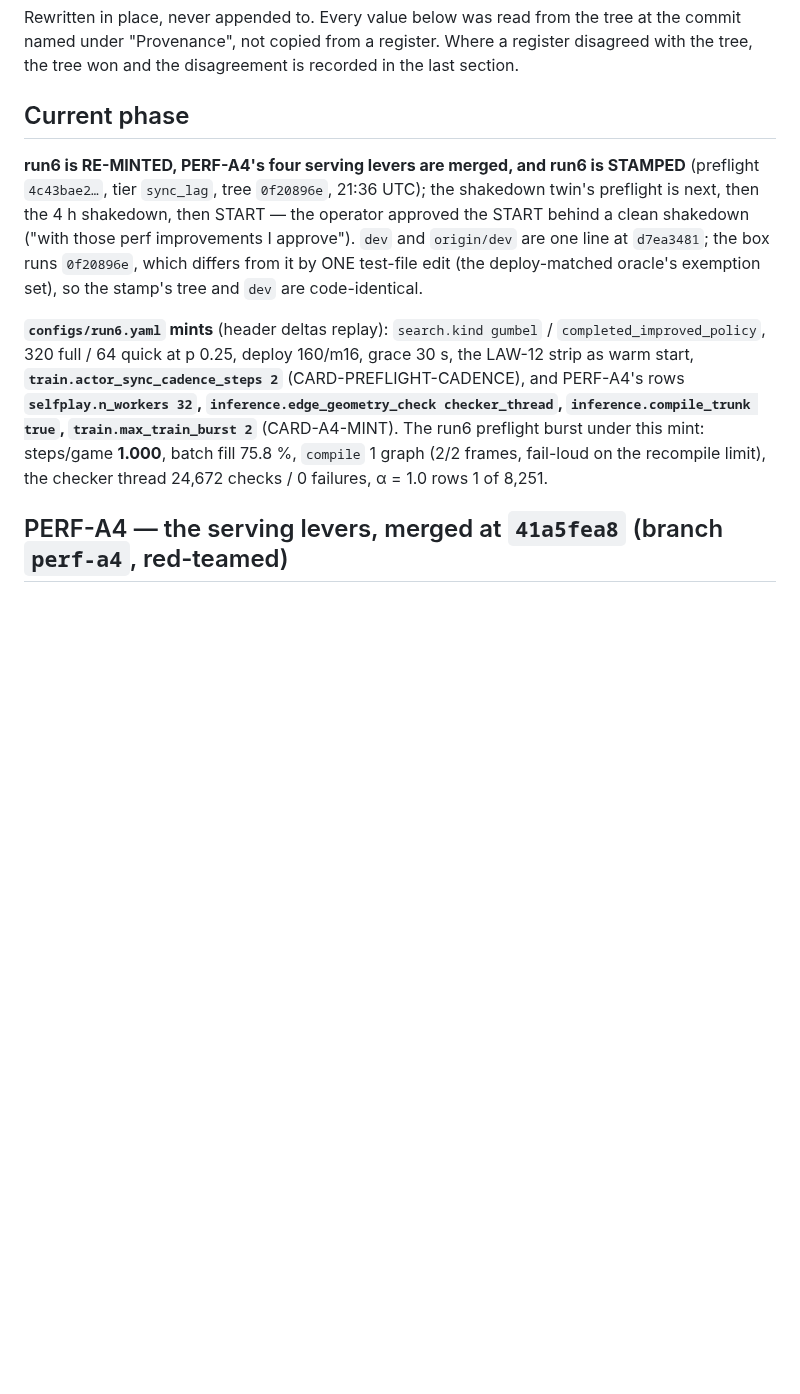
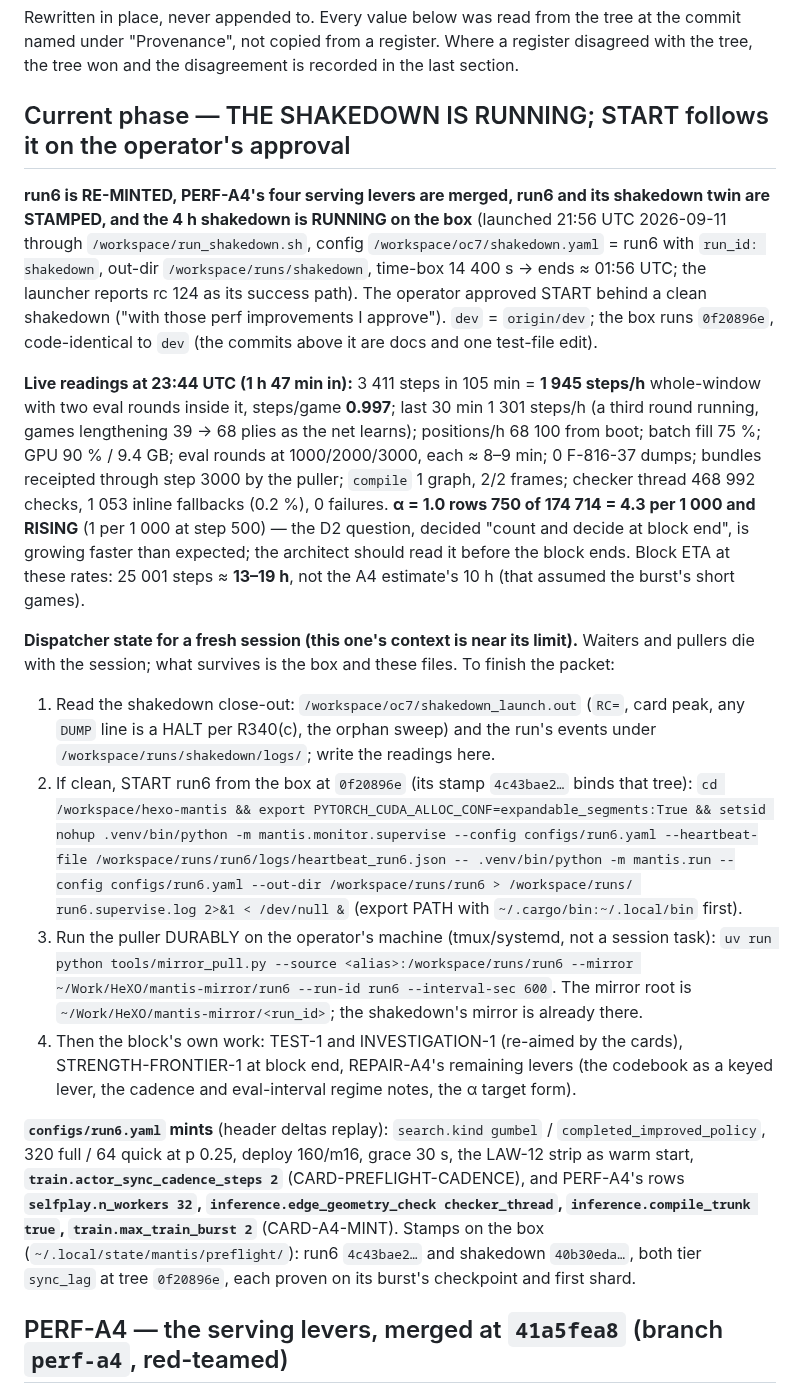
Before and after one commit to TimmyBurn2/hexo-mantis, a Markdown page: docs/governance/STATE.md, the part around the change. Drawn GitHub-style; blank space fills up the shorter version.

Commit message:
docs(governance): STATE.md carries the running shakedown's live readings, the rising alpha count, the block ETA at the measured rates, and the exact steps a fresh session takes to START run6 and run the puller durably

```diff
--- a/docs/governance/STATE.md
+++ b/docs/governance/STATE.md
@@ -4,23 +4,53 @@ Rewritten in place, never appended to. Every value below was read from the tree
 named under "Provenance", not copied from a register. Where a register disagreed with the tree,
 the tree won and the disagreement is recorded in the last section.
 
-## Current phase
+## Current phase — THE SHAKEDOWN IS RUNNING; START follows it on the operator's approval
 
-**run6 is RE-MINTED, PERF-A4's four serving levers are merged, and run6 is STAMPED** (preflight
-`4c43bae2…`, tier `sync_lag`, tree `0f20896e`, 21:36 UTC); the shakedown twin's preflight is
-next, then the 4 h shakedown, then START — the operator approved the START behind a clean
-shakedown ("with those perf improvements I approve"). `dev` and `origin/dev` are one line at
-`d7ea3481`; the box runs `0f20896e`, which differs from it by ONE test-file edit (the
-deploy-matched oracle's exemption set), so the stamp's tree and `dev` are code-identical.
+**run6 is RE-MINTED, PERF-A4's four serving levers are merged, run6 and its shakedown twin are
+STAMPED, and the 4 h shakedown is RUNNING on the box** (launched 21:56 UTC 2026-09-11 through
+`/workspace/run_shakedown.sh`, config `/workspace/oc7/shakedown.yaml` = run6 with `run_id:
+shakedown`, out-dir `/workspace/runs/shakedown`, time-box 14 400 s → ends ≈ 01:56 UTC; the
+launcher reports rc 124 as its success path). The operator approved START behind a clean
+shakedown ("with those perf improvements I approve"). `dev` = `origin/dev`; the box runs
+`0f20896e`, code-identical to `dev` (the commits above it are docs and one test-file edit).
+
+**Live readings at 23:44 UTC (1 h 47 min in):** 3 411 steps in 105 min = **1 945 steps/h**
+whole-window with two eval rounds inside it, steps/game **0.997**; last 30 min 1 301 steps/h
+(a third round running, games lengthening 39 → 68 plies as the net learns); positions/h 68 100
+from boot; batch fill 75 %; GPU 90 % / 9.4 GB; eval rounds at 1000/2000/3000, each ≈ 8–9 min;
+0 F-816-37 dumps; bundles receipted through step 3000 by the puller; `compile` 1 graph, 2/2
+frames; checker thread 468 992 checks, 1 053 inline fallbacks (0.2 %), 0 failures. **α = 1.0
+rows 750 of 174 714 = 4.3 per 1 000 and RISING** (1 per 1 000 at step 500) — the D2 question,
+decided "count and decide at block end", is growing faster than expected; the architect should
+read it before the block ends. Block ETA at these rates: 25 001 steps ≈ **13–19 h**, not the
+A4 estimate's 10 h (that assumed the burst's short games).
+
+**Dispatcher state for a fresh session (this one's context is near its limit).** Waiters and
+pullers die with the session; what survives is the box and these files. To finish the packet:
+1. Read the shakedown close-out: `/workspace/oc7/shakedown_launch.out` (`RC=`, card peak, any
+   `DUMP` line is a HALT per R340(c), the orphan sweep) and the run's events under
+   `/workspace/runs/shakedown/logs/`; write the readings here.
+2. If clean, START run6 from the box at `0f20896e` (its stamp `4c43bae2…` binds that tree):
+   `cd /workspace/hexo-mantis && export PYTORCH_CUDA_ALLOC_CONF=expandable_segments:True &&
+   setsid nohup .venv/bin/python -m mantis.monitor.supervise --config configs/run6.yaml
+   --heartbeat-file /workspace/runs/run6/logs/heartbeat_run6.json -- .venv/bin/python -m
+   mantis.run --config configs/run6.yaml --out-dir /workspace/runs/run6 > /workspace/runs/
+   run6.supervise.log 2>&1 < /dev/null &` (export PATH with `~/.cargo/bin:~/.local/bin` first).
+3. Run the puller DURABLY on the operator's machine (tmux/systemd, not a session task):
+   `uv run python tools/mirror_pull.py --source <alias>:/workspace/runs/run6 --mirror
+   ~/Work/HeXO/mantis-mirror/run6 --run-id run6 --interval-sec 600`. The mirror root is
+   `~/Work/HeXO/mantis-mirror/<run_id>`; the shakedown's mirror is already there.
+4. Then the block's own work: TEST-1 and INVESTIGATION-1 (re-aimed by the cards),
+   STRENGTH-FRONTIER-1 at block end, REPAIR-A4's remaining levers (the codebook as a keyed lever,
+   the cadence and eval-interval regime notes, the α target form).
 
 **`configs/run6.yaml` mints** (header deltas replay): `search.kind gumbel` /
 `completed_improved_policy`, 320 full / 64 quick at p 0.25, deploy 160/m16, grace 30 s, the
 LAW-12 strip as warm start, **`train.actor_sync_cadence_steps 2`** (CARD-PREFLIGHT-CADENCE),
 and PERF-A4's rows **`selfplay.n_workers 32`, `inference.edge_geometry_check checker_thread`,
-`inference.compile_trunk true`, `train.max_train_burst 2`** (CARD-A4-MINT). The run6 preflight
-burst under this mint: steps/game **1.000**, batch fill 75.8 %, `compile` 1 graph (2/2 frames,
-fail-loud on the recompile limit), the checker thread 24,672 checks / 0 failures, α = 1.0 rows
-1 of 8,251.
+`inference.compile_trunk true`, `train.max_train_burst 2`** (CARD-A4-MINT). Stamps on the box
+(`~/.local/state/mantis/preflight/`): run6 `4c43bae2…` and shakedown `40b30eda…`, both tier
+`sync_lag` at tree `0f20896e`, each proven on its burst's checkpoint and first shard.
 
 ## PERF-A4 — the serving levers, merged at `41a5fea8` (branch `perf-a4`, red-teamed)
 
```
